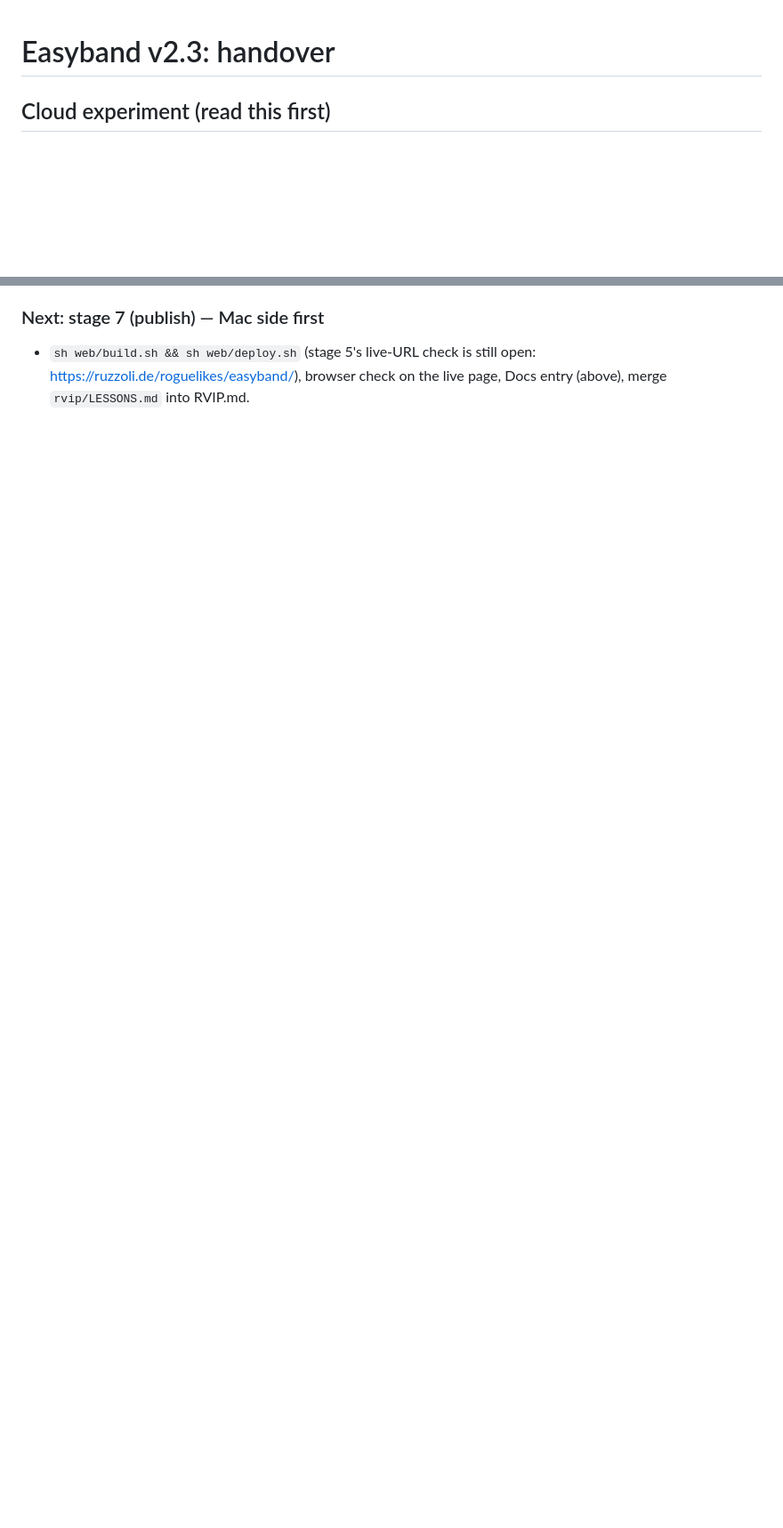
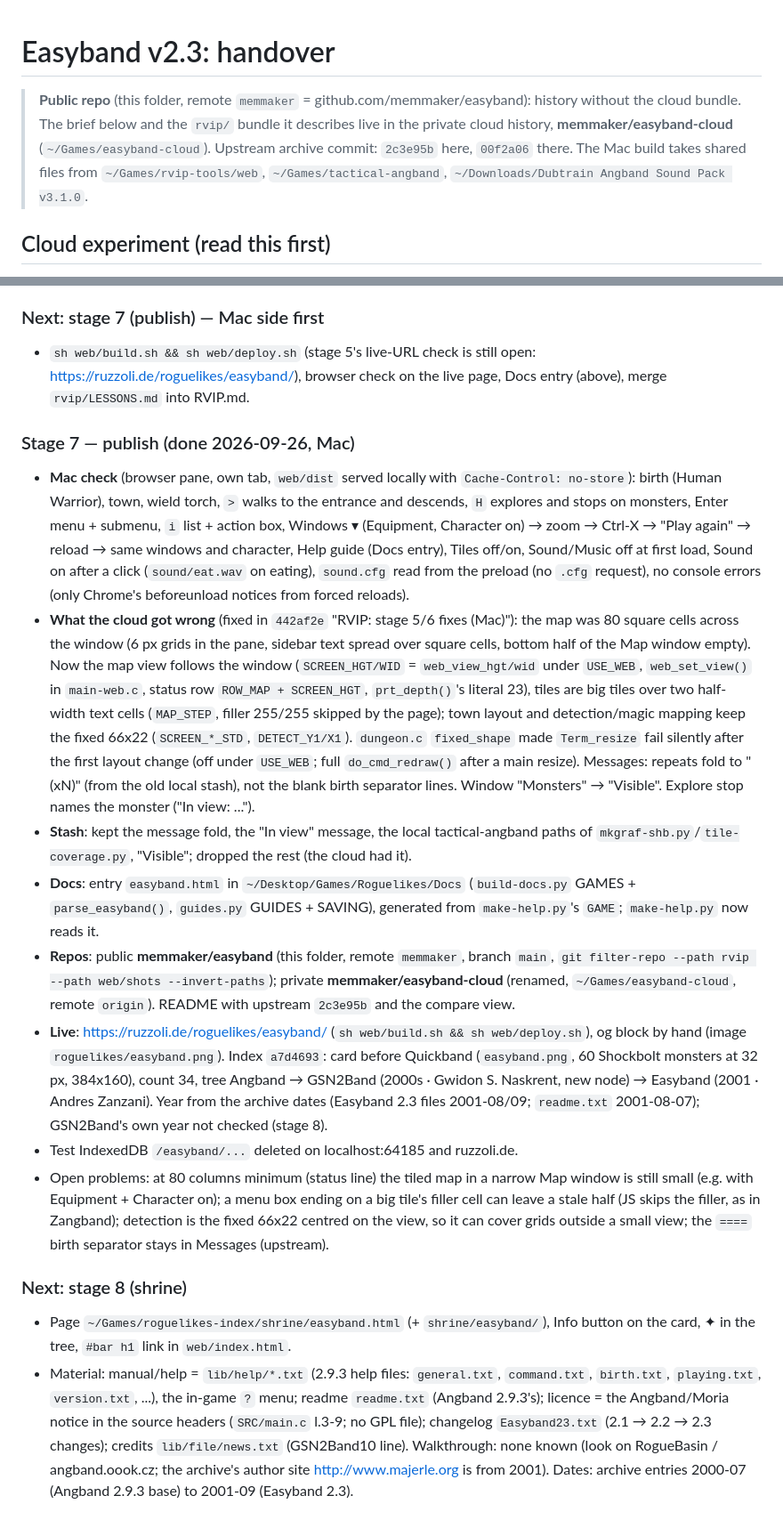
Before and after one commit to memmaker/easyband, a Markdown page: HANDOVER.md, 2 parts joined by grey strips. Shown at 89% size. Drawn GitHub-style; blank space fills up the shorter version.

Commit message:
RVIP: stage 7 publish
Co-Authored-By: Claude Fable 5.1 <noreply@anthropic.com>

```diff
--- a/HANDOVER.md
+++ b/HANDOVER.md
@@ -1,4 +1,11 @@
 # Easyband v2.3: handover
+
+> **Public repo** (this folder, remote `memmaker` = github.com/memmaker/easyband):
+> history without the cloud bundle. The brief below and the `rvip/` bundle it
+> describes live in the private cloud history, **memmaker/easyband-cloud**
+> (`~/Games/easyband-cloud`). Upstream archive commit: `2c3e95b` here,
+> `00f2a06` there. The Mac build takes shared files from `~/Games/rvip-tools/web`,
+> `~/Games/tactical-angband`, `~/Downloads/Dubtrain Angband Sound Pack v3.1.0`.
 
 ## Cloud experiment (read this first)
 
@@ -411,3 +418,66 @@ recorded in `web/toolchain.sh` is still valid.
 - `sh web/build.sh && sh web/deploy.sh` (stage 5's live-URL check is still
   open: https://ruzzoli.de/roguelikes/easyband/), browser check on the live
   page, Docs entry (above), merge `rvip/LESSONS.md` into RVIP.md.
+
+### Stage 7 — publish (done 2026-09-26, Mac)
+- **Mac check** (browser pane, own tab, `web/dist` served locally with
+  `Cache-Control: no-store`): birth (Human Warrior), town, wield torch,
+  `>` walks to the entrance and descends, `H` explores and stops on
+  monsters, Enter menu + submenu, `i` list + action box, Windows ▾
+  (Equipment, Character on) → zoom → Ctrl-X → "Play again" → reload →
+  same windows and character, Help guide (Docs entry), Tiles off/on,
+  Sound/Music off at first load, Sound on after a click (`sound/eat.wav`
+  on eating), `sound.cfg` read from the preload (no `.cfg` request), no
+  console errors (only Chrome's beforeunload notices from forced reloads).
+- **What the cloud got wrong** (fixed in `442af2e` "RVIP: stage 5/6
+  fixes (Mac)"): the map was 80 square cells across the window (6 px
+  grids in the pane, sidebar text spread over square cells, bottom half of
+  the Map window empty). Now the map view follows the window
+  (`SCREEN_HGT/WID` = `web_view_hgt/wid` under `USE_WEB`, `web_set_view()`
+  in `main-web.c`, status row `ROW_MAP + SCREEN_HGT`, `prt_depth()`'s literal
+  23), tiles are big tiles over two half-width text cells (`MAP_STEP`,
+  filler 255/255 skipped by the page); town layout and detection/magic
+  mapping keep the fixed 66x22 (`SCREEN_*_STD`, `DETECT_Y1/X1`).
+  `dungeon.c` `fixed_shape` made `Term_resize` fail silently after the
+  first layout change (off under `USE_WEB`; full `do_cmd_redraw()` after a
+  main resize). Messages: repeats fold to "(xN)" (from the old local stash),
+  not the blank birth separator lines. Window "Monsters" → "Visible".
+  Explore stop names the monster ("In view: ...").
+- **Stash**: kept the message fold, the "In view" message, the local
+  tactical-angband paths of `mkgraf-shb.py`/`tile-coverage.py`, "Visible";
+  dropped the rest (the cloud had it).
+- **Docs**: entry `easyband.html` in `~/Desktop/Games/Roguelikes/Docs`
+  (`build-docs.py` GAMES + `parse_easyband()`, `guides.py` GUIDES + SAVING),
+  generated from `make-help.py`'s `GAME`; `make-help.py` now reads it.
+- **Repos**: public **memmaker/easyband** (this folder, remote `memmaker`,
+  branch `main`, `git filter-repo --path rvip --path web/shots
+  --invert-paths`); private **memmaker/easyband-cloud** (renamed,
+  `~/Games/easyband-cloud`, remote `origin`). README with upstream
+  `2c3e95b` and the compare view.
+- **Live**: https://ruzzoli.de/roguelikes/easyband/ (`sh web/build.sh && sh
+  web/deploy.sh`), og block by hand (image `roguelikes/easyband.png`).
+  Index `a7d4693`: card before Quickband (`easyband.png`, 60 Shockbolt
+  monsters at 32 px, 384x160), count 34, tree Angband → GSN2Band (2000s ·
+  Gwidon S. Naskrent, new node) → Easyband (2001 · Andres Zanzani). Year
+  from the archive dates (Easyband 2.3 files 2001-08/09; `readme.txt`
+  2001-08-07); GSN2Band's own year not checked (stage 8).
+- Test IndexedDB `/easyband/...` deleted on localhost:64185 and ruzzoli.de.
+- Open problems: at 80 columns minimum (status line) the tiled map in a
+  narrow Map window is still small (e.g. with Equipment + Character on);
+  a menu box ending on a big tile's filler cell can leave a stale half
+  (JS skips the filler, as in Zangband); detection is the fixed 66x22
+  centred on the view, so it can cover grids outside a small view; the
+  `====` birth separator stays in Messages (upstream).
+
+### Next: stage 8 (shrine)
+- Page `~/Games/roguelikes-index/shrine/easyband.html` (+ `shrine/easyband/`),
+  Info button on the card, ✦ in the tree, `#bar h1` link in `web/index.html`.
+- Material: manual/help = `lib/help/*.txt` (2.9.3 help files: `general.txt`,
+  `command.txt`, `birth.txt`, `playing.txt`, `version.txt`, ...), the
+  in-game `?` menu; readme `readme.txt` (Angband 2.9.3's); licence = the
+  Angband/Moria notice in the source headers (`SRC/main.c` l.3-9; no GPL
+  file); changelog `Easyband23.txt` (2.1 → 2.2 → 2.3 changes); credits
+  `lib/file/news.txt` (GSN2Band10 line). Walkthrough: none known (look on
+  RogueBasin / angband.oook.cz; the archive's author site
+  http://www.majerle.org is from 2001). Dates: archive entries 2000-07
+  (Angband 2.9.3 base) to 2001-09 (Easyband 2.3).
```
Also changed, not shown: other parts of HANDOVER.md (+1 -1 lines).
